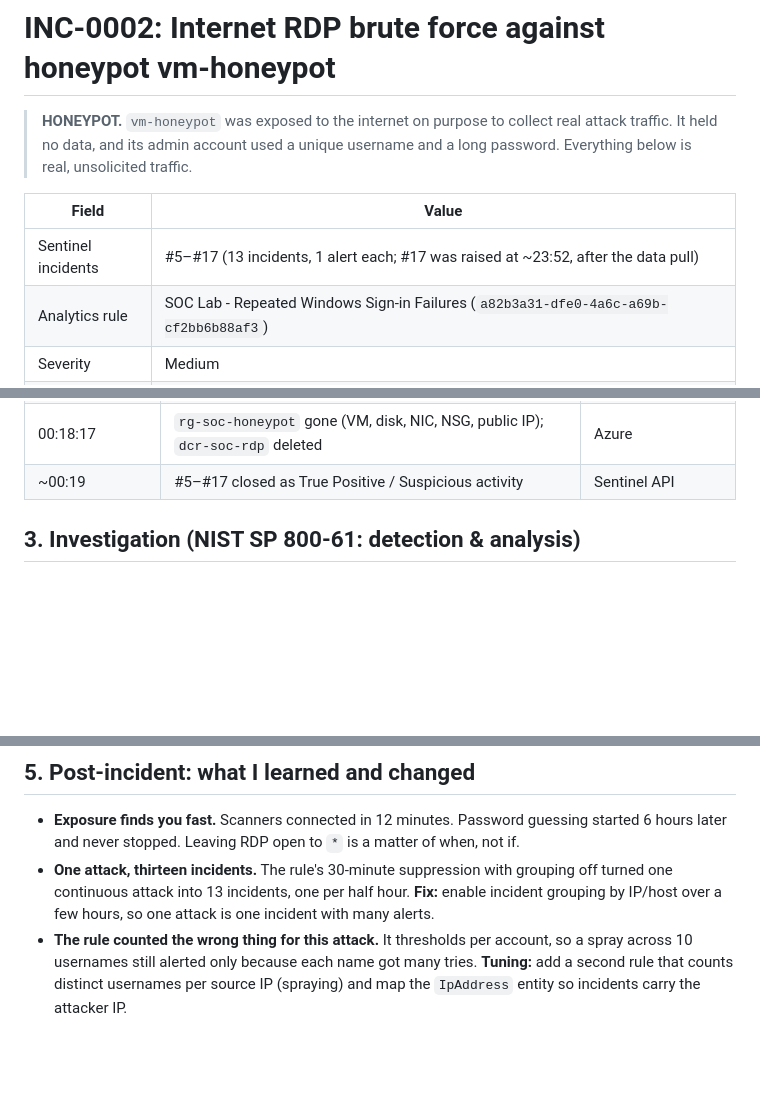
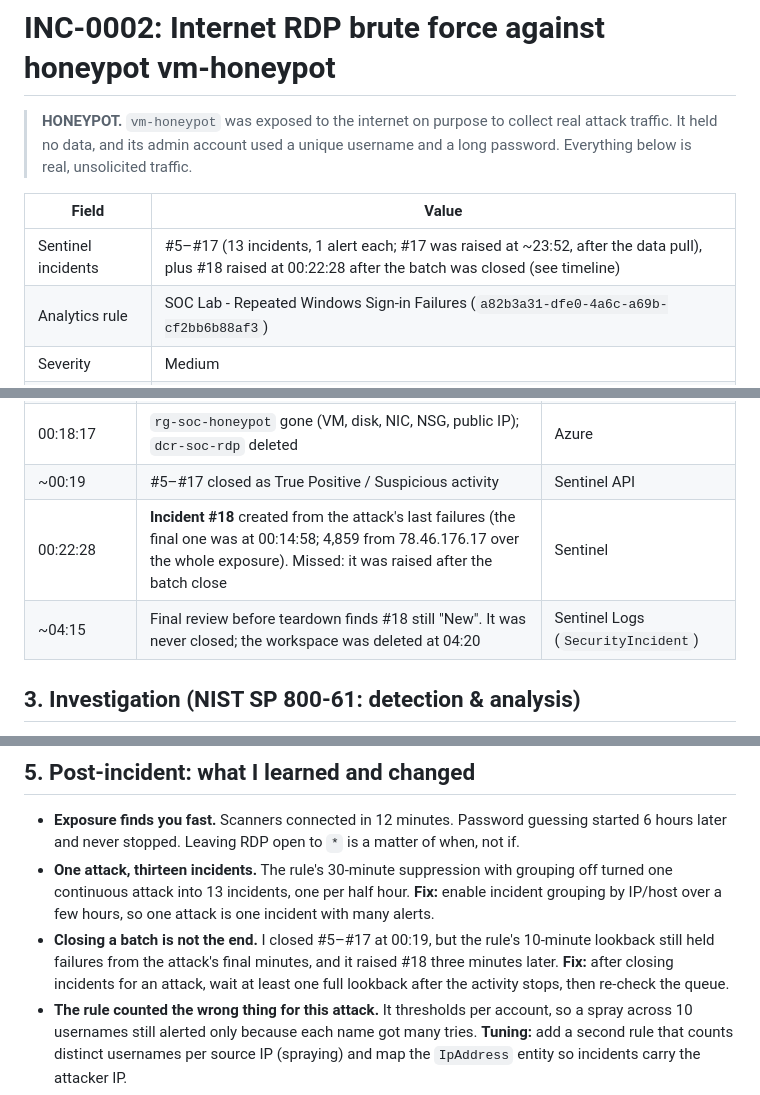
Before and after one commit to BharathwajM/soc-portfolio-lab, a Markdown page: reports/INC-0002-honeypot-rdp-bruteforce.md, 3 parts joined by grey strips. Rendered like a GitHub page; blank space fills up the shorter version.

```diff
--- a/reports/INC-0002-honeypot-rdp-bruteforce.md
+++ b/reports/INC-0002-honeypot-rdp-bruteforce.md
@@ -4,7 +4,7 @@
 
 | Field | Value |
 |---|---|
-| Sentinel incidents | #5–#17 (13 incidents, 1 alert each; #17 was raised at ~23:52, after the data pull) |
+| Sentinel incidents | #5–#17 (13 incidents, 1 alert each; #17 was raised at ~23:52, after the data pull), plus #18 raised at 00:22:28 after the batch was closed (see timeline) |
 | Analytics rule | SOC Lab - Repeated Windows Sign-in Failures (`a82b3a31-dfe0-4a6c-a69b-cf2bb6b88af3`) |
 | Severity | Medium |
 | First incident (UTC) | 2026-11-07 17:52:11 |
@@ -42,6 +42,8 @@ The first incident was created **12 min 32 s** after the first failed logon.
 | 2026-11-08 00:15:07 | Teardown started: `az group delete -n rg-soc-honeypot` | Cloud Shell |
 | 00:18:17 | `rg-soc-honeypot` gone (VM, disk, NIC, NSG, public IP); `dcr-soc-rdp` deleted | Azure |
 | ~00:19 | #5–#17 closed as True Positive / Suspicious activity | Sentinel API |
+| 00:22:28 | **Incident #18** created from the attack's last failures (the final one was at 00:14:58; 4,859 from 78.46.176.17 over the whole exposure). Missed: it was raised after the batch close | Sentinel |
+| ~04:15 | Final review before teardown finds #18 still "New". It was never closed; the workspace was deleted at 04:20 | Sentinel Logs (`SecurityIncident`) |
 
 ## 3. Investigation (NIST SP 800-61: detection & analysis)
 
@@ -76,6 +78,7 @@ If this were a production server:
 
 - **Exposure finds you fast.** Scanners connected in 12 minutes. Password guessing started 6 hours later and never stopped. Leaving RDP open to `*` is a matter of when, not if.
 - **One attack, thirteen incidents.** The rule's 30-minute suppression with grouping off turned one continuous attack into 13 incidents, one per half hour. **Fix:** enable incident grouping by IP/host over a few hours, so one attack is one incident with many alerts.
+- **Closing a batch is not the end.** I closed #5–#17 at 00:19, but the rule's 10-minute lookback still held failures from the attack's final minutes, and it raised #18 three minutes later. **Fix:** after closing incidents for an attack, wait at least one full lookback after the activity stops, then re-check the queue.
 - **The rule counted the wrong thing for this attack.** It thresholds per account, so a spray across 10 usernames still alerted only because each name got many tries. **Tuning:** add a second rule that counts distinct usernames per source IP (spraying) and map the `IpAddress` entity so incidents carry the attacker IP.
 - **Collect connection telemetry centrally.** Sign-in events alone missed every scanner that never sent a password, and the host's own RDP log overwrote itself within hours. The RDP DCR closed both gaps.
 - **Implemented 2026-11-08.** Grouping is now on for the sign-in rule (by Host). The new spray rule (one IP, 10+ failures, 3+ accounts, grouped by IP) fires on 78.46.176.17 in 40 of 41 ten-minute windows of this attack and nowhere else, so this attack would have been one incident. See [evidence/tuning-and-mde-setup.md](../evidence/tuning-and-mde-setup.md).
```
Also changed, not shown: README.md (+13 -1 lines), evidence/tuning-and-mde-setup.md (+6 -0 lines), images/screenshots/honeypot-attackers-kql.png (added), images/screenshots/incident-19-mde-alerts.png (added), images/screenshots/sentinel-incidents.png (added).
